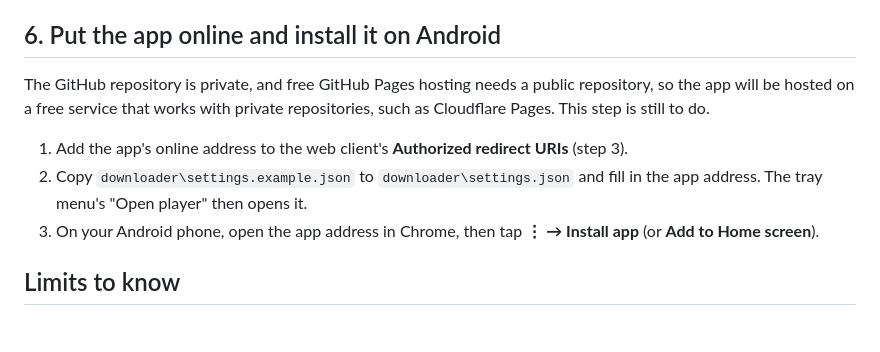
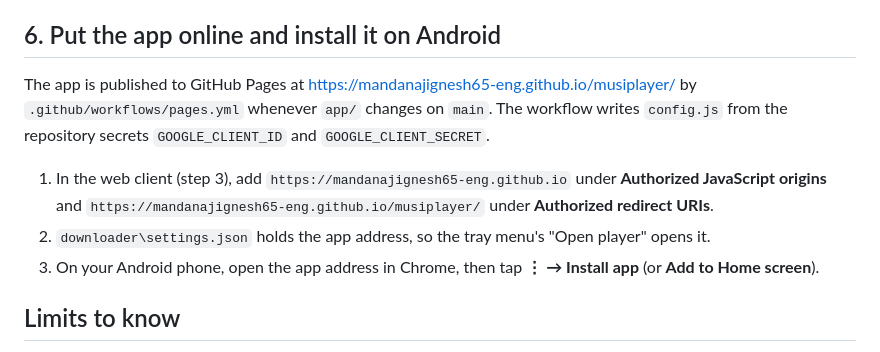
Before and after one commit to mandanajignesh65-eng/musiplayer, a Markdown page: SETUP.md, the part around the change. GitHub-like rendering.

Commit message:
Describe the GitHub Pages setup in SETUP.md

```diff
--- a/SETUP.md
+++ b/SETUP.md
@@ -49,10 +49,10 @@ Open http://localhost:5173/, sign in, open **Add songs**, paste a playlist link,
 
 ## 6. Put the app online and install it on Android
 
-The GitHub repository is private, and free GitHub Pages hosting needs a public repository, so the app will be hosted on a free service that works with private repositories, such as Cloudflare Pages. This step is still to do.
+The app is published to GitHub Pages at https://mandanajignesh65-eng.github.io/musiplayer/ by `.github/workflows/pages.yml` whenever `app/` changes on `main`. The workflow writes `config.js` from the repository secrets `GOOGLE_CLIENT_ID` and `GOOGLE_CLIENT_SECRET`.
 
-1. Add the app's online address to the web client's **Authorized redirect URIs** (step 3).
-2. Copy `downloader\settings.example.json` to `downloader\settings.json` and fill in the app address. The tray menu's "Open player" then opens it.
+1. In the web client (step 3), add `https://mandanajignesh65-eng.github.io` under **Authorized JavaScript origins** and `https://mandanajignesh65-eng.github.io/musiplayer/` under **Authorized redirect URIs**.
+2. `downloader\settings.json` holds the app address, so the tray menu's "Open player" opens it.
 3. On your Android phone, open the app address in Chrome, then tap **⋮ → Install app** (or **Add to Home screen**).
 
 ## Limits to know
```
